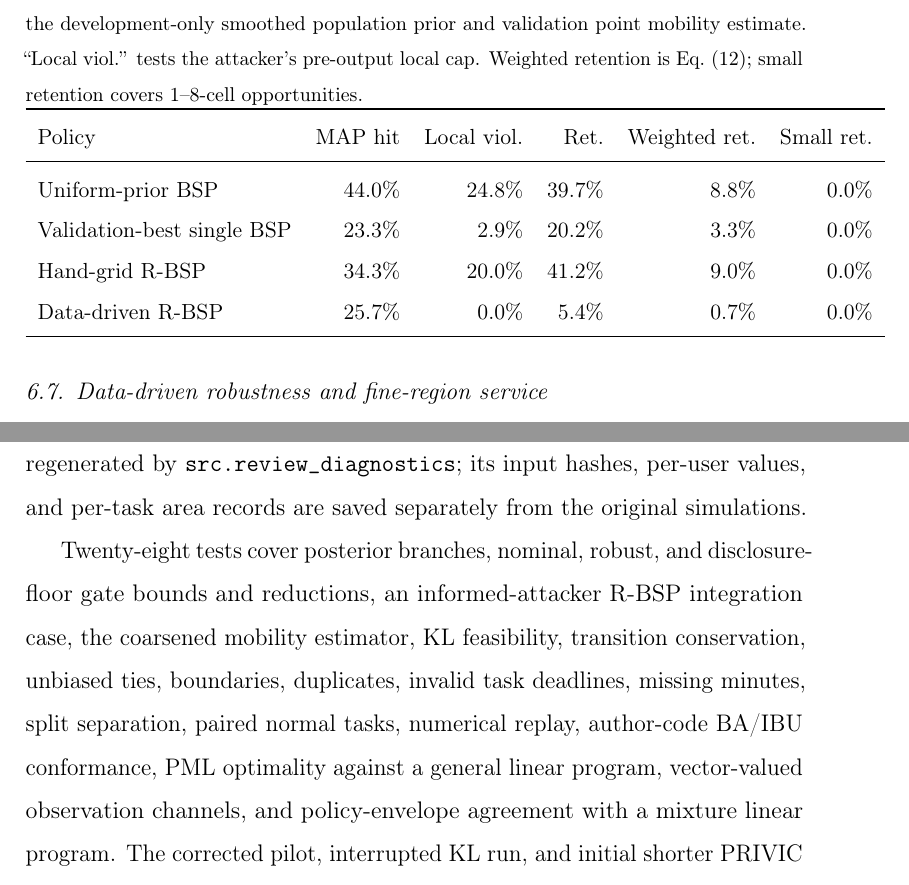
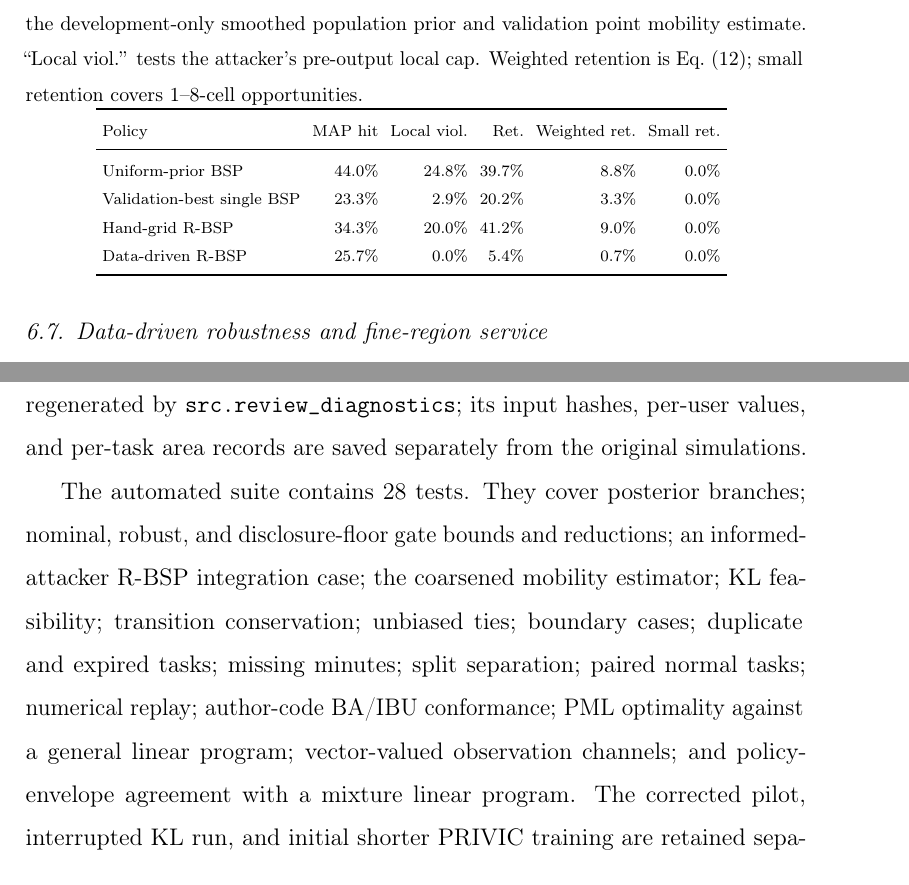
Before and after one commit to js110/Bpaper, a LaTeX paper (paper/main.tex): two parts of pages 44 and 50 of 58, joined at a grey line, cut so that both start at the same text. Compiled offline with pdfLaTeX.

Commit message:
Fix final review-layout table and paragraph overflow

```diff
--- a/paper/main.tex
+++ b/paper/main.tex
@@ -391,9 +391,9 @@ The stress run also exposes computational cost. On the GitHub-hosted Ubuntu/Pyth
 Table~\ref{tab:data-driven} first shows that a defensible model-set construction does not remove the strict-cap utility problem. Against the stronger replay attacker described above, nominal BSP exceeds the attacker's own local cap on 24.8\% of slots and the earlier hand-grid R-BSP on 20.0\%. The six-model data-driven R-BSP records no local-cap violation in this run and lowers MAP hit rate to 25.7\%, but retains only 5.4\% of opportunities and 0.7\% inverse-area-weighted utility. All three strict policies retain zero 1--8-cell opportunities. The data-driven set is therefore better grounded than the hand grid but substantially more conservative; model-set provenance and service viability are separate problems.
 
 \begin{table}[tbp]
-\centering\small
+\centering
 \caption{Post-hoc GeoLife data-driven robustness at $\rho=0.1$. The replay attacker uses the development-only smoothed population prior and validation point mobility estimate. ``Local viol.'' tests the attacker's pre-output local cap. Weighted retention is Eq.~\eqref{eq:weighted-utility}; small retention covers 1--8-cell opportunities.}
-\label{tab:data-driven}\input{data_driven_table}
+\label{tab:data-driven}{\scriptsize\setlength{\tabcolsep}{3pt}\input{data_driven_table}}
 \end{table}
 
 Table~\ref{tab:dfbsp} quantifies the service alternative. On 20 new synthetic walk seeds, ordinary BSP retains no small-region opportunities and has weighted retention 12.3\%. Asymmetric DF-BSP with $\tau=0.5$ raises small-region retention to 56.4\% (cluster-bootstrap 95\% interval 41.7--69.8\%) and weighted retention to 43.1\%, with no observed violation of its declared branch-specific caps. The silence branch continues to use the original BSP cap. The original local $\rho=0.1$ cap is nevertheless exceeded on 8.4\% of all slots because successful reports may use the declared $\tau$ ceiling, and MAP hit rate rises from 4.9\% under BSP to 10.8\%.
@@ -425,7 +425,7 @@ Finally, comparisons depend on finite parameter grids and exploratory interpolat
 \section{Reproducibility and research record}
 The local artifact contains configurations, deterministic preprocessing, user splits, hashes, seeds, compressed event logs, trajectory-level rows, analysis code, generated figures, and LaTeX sources. The public-observation module receives no ground truth or future positions. Evaluation logs retain simulator truth for auditing and are not the attack interface. Plots and tabulated numbers are generated from saved results. The post-review prior diagnostic, task-area table, pooled raw completions, and expanded comparison plot are regenerated by \texttt{src.review\_diagnostics}; its input hashes, per-user values, and per-task area records are saved separately from the original simulations.
 
-Twenty-eight tests cover posterior branches, nominal, robust, and disclosure-floor gate bounds and reductions, an informed-attacker R-BSP integration case, the coarsened mobility estimator, KL feasibility, transition conservation, unbiased ties, boundaries, duplicates, invalid task deadlines, missing minutes, split separation, paired normal tasks, numerical replay, author-code BA/IBU conformance, PML optimality against a general linear program, vector-valued observation channels, and policy-envelope agreement with a mixture linear program. The corrected pilot, interrupted KL run, and initial shorter PRIVIC training are retained separately and excluded from the final comparisons. Completed runs contain no recorded simulation failures.
+The automated suite contains 28 tests. They cover posterior branches; nominal, robust, and disclosure-floor gate bounds and reductions; an informed-attacker R-BSP integration case; the coarsened mobility estimator; KL feasibility; transition conservation; unbiased ties; boundary cases; duplicate and expired tasks; missing minutes; split separation; paired normal tasks; numerical replay; author-code BA/IBU conformance; PML optimality against a general linear program; vector-valued observation channels; and policy-envelope agreement with a mixture linear program. The corrected pilot, interrupted KL run, and initial shorter PRIVIC training are retained separately and excluded from the final comparisons. Completed runs contain no recorded simulation failures.
 
 \section*{Data and code availability}
 Code, configurations, deterministic preprocessing, processed GeoLife split files, simulation outputs, analysis scripts, tests, and manuscript sources supporting the reported results are available in the project repository at \url{https://github.com/js110/Bpaper}. The original Microsoft GeoLife trajectory archive is obtained separately from its recorded public source and is not redistributed as part of the manuscript package. Third-party article full texts used for literature checking are likewise excluded from the distributable artifact. The repository is version controlled; a versioned release or immutable archival identifier can be associated with the submitted version separately.
```
Also changed, not shown: paper/main.tex (4 more changed lines).
